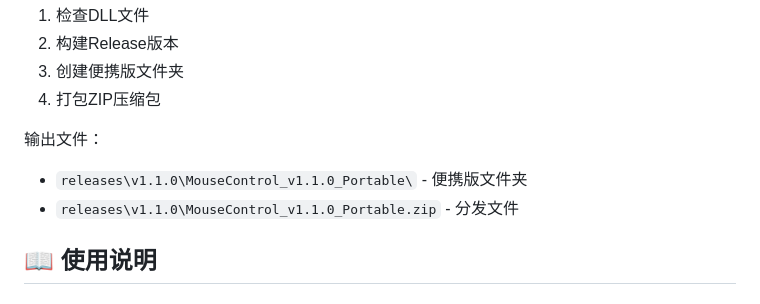
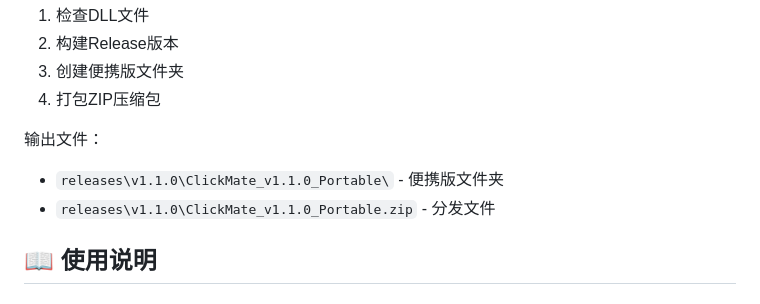
Before and after one commit to zhaibin/ClickMate, a Markdown page: README.md, the part around the change. Drawn GitHub-style.

Commit message:
docs: Update README to use ClickMate instead of MouseControl in ZIP package names

```diff
--- a/README.md
+++ b/README.md
@@ -48,8 +48,8 @@ scripts\build_release.bat
 4. 打包ZIP压缩包
 
 输出文件：
-- `releases\v1.1.0\MouseControl_v1.1.0_Portable\` - 便携版文件夹
-- `releases\v1.1.0\MouseControl_v1.1.0_Portable.zip` - 分发文件
+- `releases\v1.1.0\ClickMate_v1.1.0_Portable\` - 便携版文件夹
+- `releases\v1.1.0\ClickMate_v1.1.0_Portable.zip` - 分发文件
 
 ## 📖 使用说明
 
```
